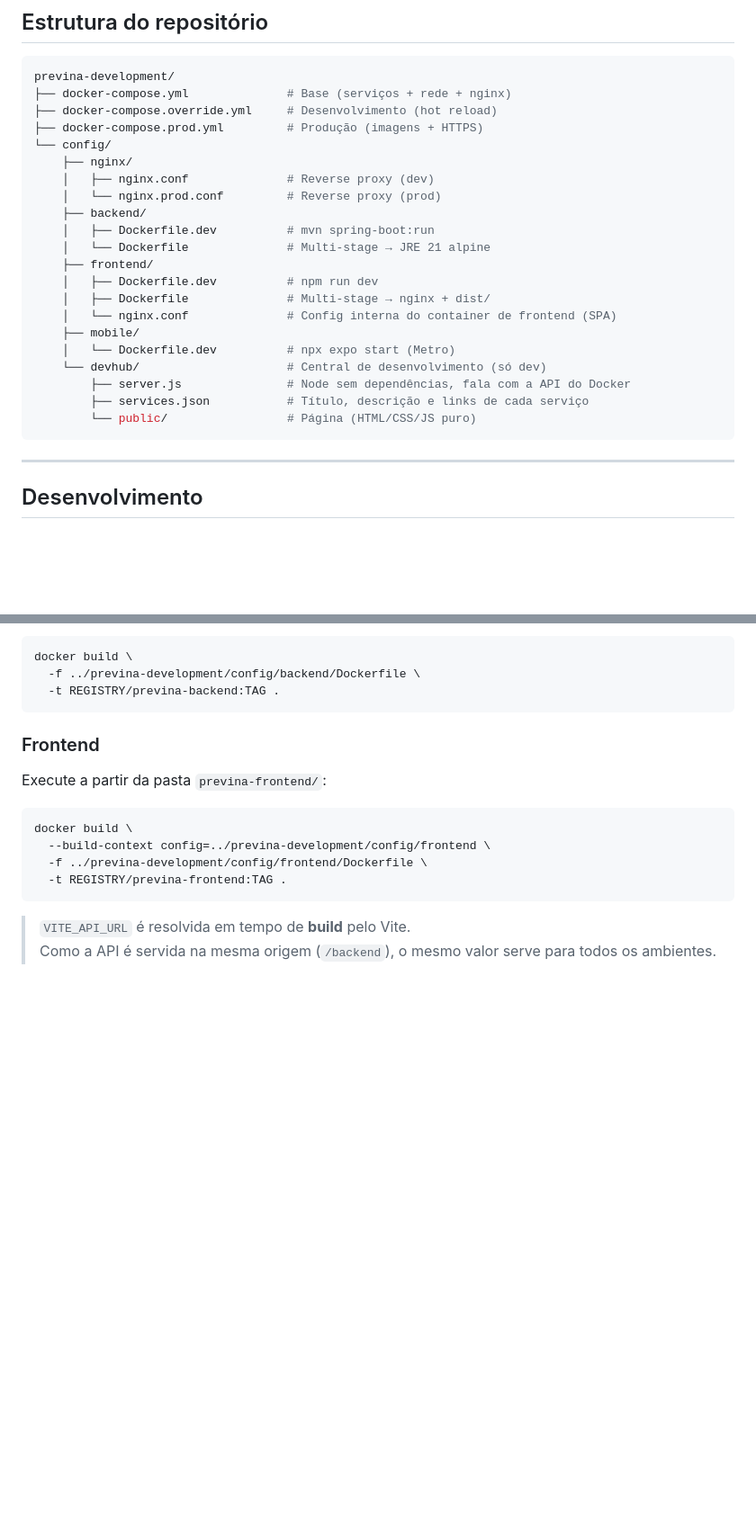
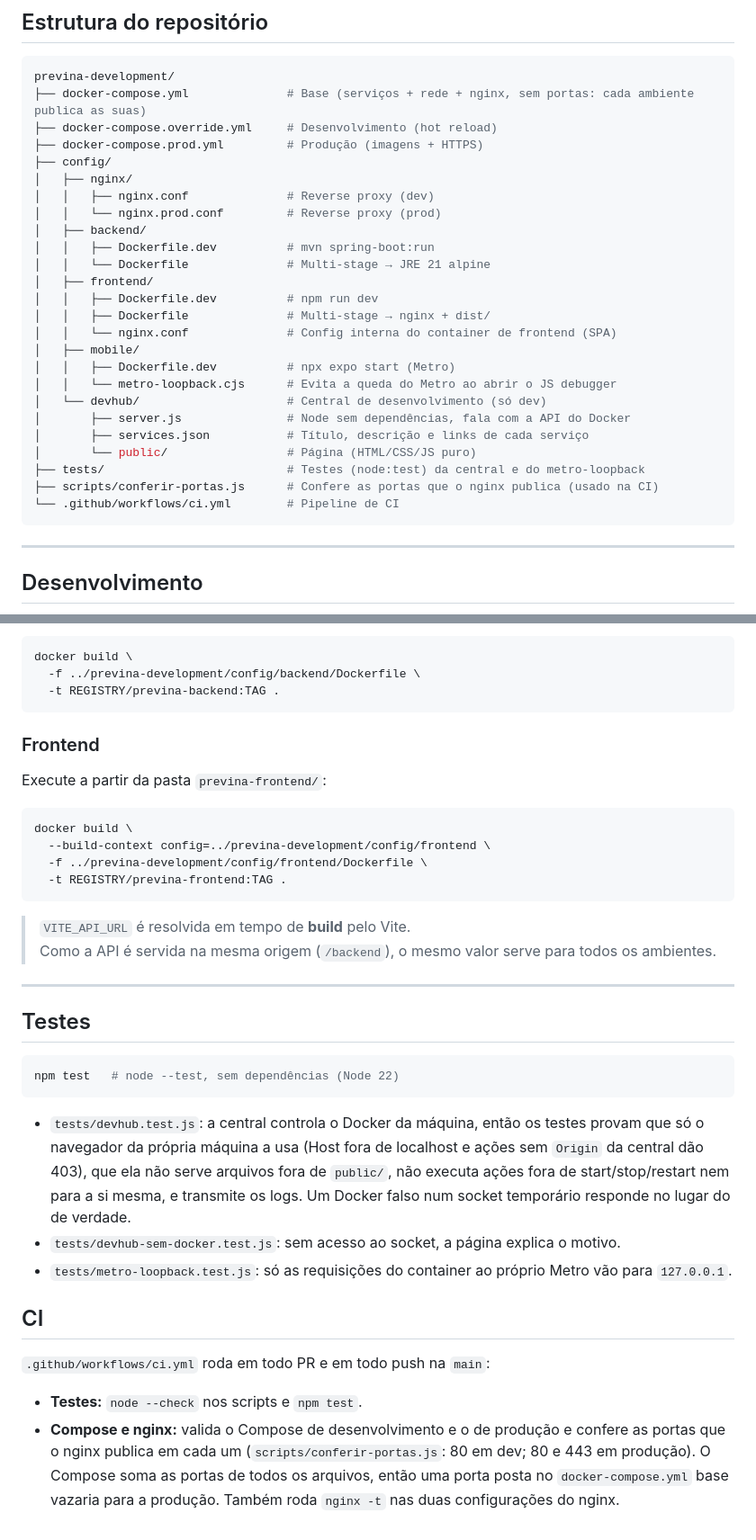
Before and after one commit to CozyShelf/previna-development, a Markdown page: README.md, 2 parts joined by grey strips. Shown at 90% size. Rendered like a GitHub page; blank space fills up the shorter version.

Commit message:
docs: estrutura, testes e CI no README
- Estrutura do repositório com o metro-loopback.cjs, tests/,
  scripts/conferir-portas.js e o workflow de CI; o docker-compose.yml base
  descrito como sem portas.
- Seção de testes: o que cada arquivo prova.
- Seção de CI: os dois jobs e por que as portas são conferidas.

Co-Authored-By: Claude Opus 5.5 <noreply@anthropic.com>

````diff
--- a/README.md
+++ b/README.md
@@ -43,26 +43,30 @@ Nginx (dev: porta 80, ou NGINX_PORT; prod: 80 e 443)
 
 ```bash
 previna-development/
-├── docker-compose.yml              # Base (serviços + rede + nginx)
+├── docker-compose.yml              # Base (serviços + rede + nginx, sem portas: cada ambiente publica as suas)
 ├── docker-compose.override.yml     # Desenvolvimento (hot reload)
 ├── docker-compose.prod.yml         # Produção (imagens + HTTPS)
-└── config/
-    ├── nginx/
-    │   ├── nginx.conf              # Reverse proxy (dev)
-    │   └── nginx.prod.conf         # Reverse proxy (prod)
-    ├── backend/
-    │   ├── Dockerfile.dev          # mvn spring-boot:run
-    │   └── Dockerfile              # Multi-stage → JRE 21 alpine
-    ├── frontend/
-    │   ├── Dockerfile.dev          # npm run dev
-    │   ├── Dockerfile              # Multi-stage → nginx + dist/
-    │   └── nginx.conf              # Config interna do container de frontend (SPA)
-    ├── mobile/
-    │   └── Dockerfile.dev          # npx expo start (Metro)
-    └── devhub/                     # Central de desenvolvimento (só dev)
-        ├── server.js               # Node sem dependências, fala com a API do Docker
-        ├── services.json           # Título, descrição e links de cada serviço
-        └── public/                 # Página (HTML/CSS/JS puro)
+├── config/
+│   ├── nginx/
+│   │   ├── nginx.conf              # Reverse proxy (dev)
+│   │   └── nginx.prod.conf         # Reverse proxy (prod)
+│   ├── backend/
+│   │   ├── Dockerfile.dev          # mvn spring-boot:run
+│   │   └── Dockerfile              # Multi-stage → JRE 21 alpine
+│   ├── frontend/
+│   │   ├── Dockerfile.dev          # npm run dev
+│   │   ├── Dockerfile              # Multi-stage → nginx + dist/
+│   │   └── nginx.conf              # Config interna do container de frontend (SPA)
+│   ├── mobile/
+│   │   ├── Dockerfile.dev          # npx expo start (Metro)
+│   │   └── metro-loopback.cjs      # Evita a queda do Metro ao abrir o JS debugger
+│   └── devhub/                     # Central de desenvolvimento (só dev)
+│       ├── server.js               # Node sem dependências, fala com a API do Docker
+│       ├── services.json           # Título, descrição e links de cada serviço
+│       └── public/                 # Página (HTML/CSS/JS puro)
+├── tests/                          # Testes (node:test) da central e do metro-loopback
+├── scripts/conferir-portas.js      # Confere as portas que o nginx publica (usado na CI)
+└── .github/workflows/ci.yml        # Pipeline de CI
 ```
 
 ---
@@ -216,3 +220,28 @@ docker build \
 
 > `VITE_API_URL` é resolvida em tempo de **build** pelo Vite.
 > Como a API é servida na mesma origem (`/backend`), o mesmo valor serve para todos os ambientes.
+
+---
+
+## Testes
+
+```bash
+npm test   # node --test, sem dependências (Node 22)
+```
+
+- `tests/devhub.test.js`: a central controla o Docker da máquina, então os testes provam que só o navegador da
+  própria máquina a usa (Host fora de localhost e ações sem `Origin` da central dão 403), que ela não serve
+  arquivos fora de `public/`, não executa ações fora de start/stop/restart nem para a si mesma, e transmite os
+  logs. Um Docker falso num socket temporário responde no lugar do de verdade.
+- `tests/devhub-sem-docker.test.js`: sem acesso ao socket, a página explica o motivo.
+- `tests/metro-loopback.test.js`: só as requisições do container ao próprio Metro vão para `127.0.0.1`.
+
+## CI
+
+`.github/workflows/ci.yml` roda em todo PR e em todo push na `main`:
+
+- **Testes:** `node --check` nos scripts e `npm test`.
+- **Compose e nginx:** valida o Compose de desenvolvimento e o de produção e confere as portas que o nginx publica
+  em cada um (`scripts/conferir-portas.js`: 80 em dev; 80 e 443 em produção). O Compose soma as portas de todos os
+  arquivos, então uma porta posta no `docker-compose.yml` base vazaria para a produção. Também roda `nginx -t` nas
+  duas configurações do nginx.
````
